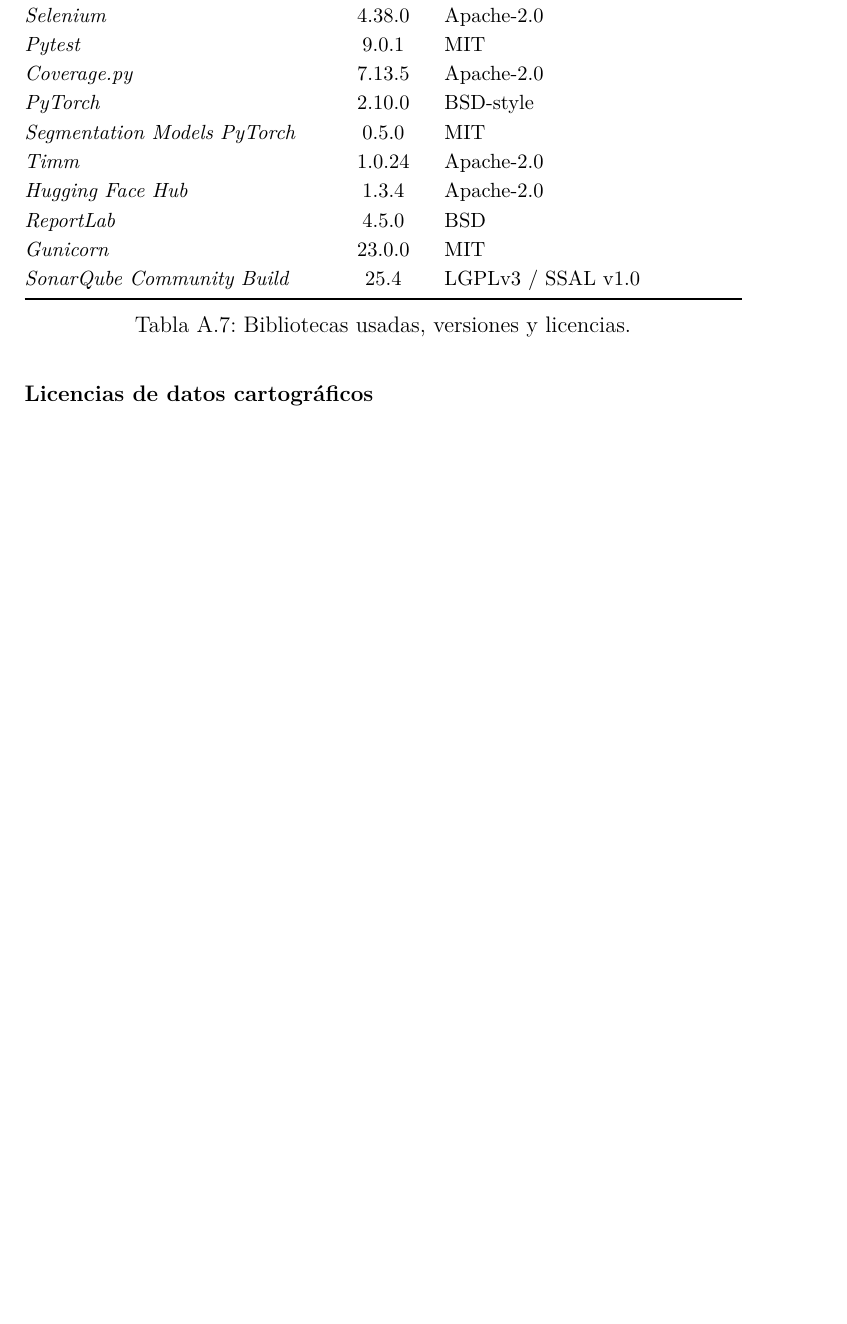
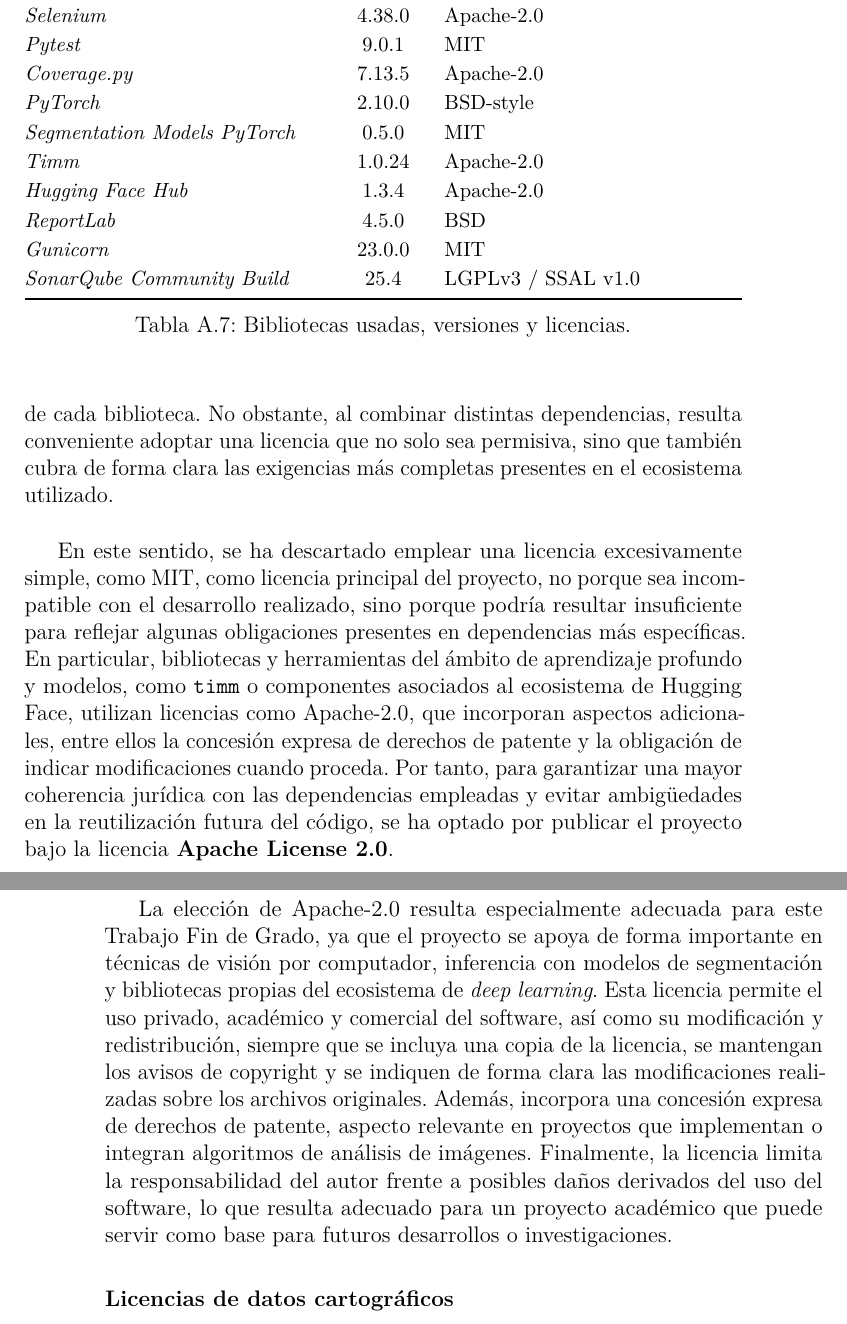
Before and after one commit to Marcurio22/TFG-Marcos-Zamorano, a LaTeX thesis (doc/anexos.tex, which reads doc/tex/A_Plan_proyecto.tex): part of page 59 of 165 before the commit and two parts of pages 59 and 60 of 167 after it, the two joined at a grey line, cut so that both start at the same text, the shorter picture padded with empty space. Compiled offline with pdfLaTeX.

Commit message:
Redactar la elección de la licencia
Closes #169

```diff
--- a/doc/tex/A_Plan_proyecto.tex
+++ b/doc/tex/A_Plan_proyecto.tex
@@ -977,8 +977,11 @@
 	\label{tab:licencias_software}
 \end{table}
 
+Para seleccionar la licencia del proyecto se ha partido del análisis de las dependencias empleadas y de sus condiciones de uso, resumidas previamente en la Tabla~\ref{tab:licencias_software}. La mayoría de las tecnologías utilizadas se distribuyen bajo licencias permisivas, principalmente MIT, BSD-3-Clause y Apache-2.0, lo que permite su uso en un contexto académico siempre que se respeten los avisos de copyright, las condiciones de redistribución y las obligaciones particulares de cada biblioteca. No obstante, al combinar distintas dependencias, resulta conveniente adoptar una licencia que no solo sea permisiva, sino que también cubra de forma clara las exigencias más completas presentes en el ecosistema utilizado.
 
-A partir de esta revisión, no se aprecian incompatibilidades relevantes para el desarrollo del TFG. No obstante, si el proyecto evolucionase hacia una distribución pública o comercial, sería necesario conservar los textos de licencia de las dependencias y revisar de nuevo aquellas bibliotecas que incorporen modelos, pesos o recursos externos con condiciones particulares.
+En este sentido, se ha descartado emplear una licencia excesivamente simple, como MIT, como licencia principal del proyecto, no porque sea incompatible con el desarrollo realizado, sino porque podría resultar insuficiente para reflejar algunas obligaciones presentes en dependencias más específicas. En particular, bibliotecas y herramientas del ámbito de aprendizaje profundo y modelos, como \texttt{timm} o componentes asociados al ecosistema de Hugging Face, utilizan licencias como Apache-2.0, que incorporan aspectos adicionales, entre ellos la concesión expresa de derechos de patente y la obligación de indicar modificaciones cuando proceda. Por tanto, para garantizar una mayor coherencia jurídica con las dependencias empleadas y evitar ambigüedades en la reutilización futura del código, se ha optado por publicar el proyecto bajo la licencia \textbf{Apache License 2.0}.
+
+La elección de Apache-2.0 resulta especialmente adecuada para este Trabajo Fin de Grado, ya que el proyecto se apoya de forma importante en técnicas de visión por computador, inferencia con modelos de segmentación y bibliotecas propias del ecosistema de \textit{deep learning}. Esta licencia permite el uso privado, académico y comercial del software, así como su modificación y redistribución, siempre que se incluya una copia de la licencia, se mantengan los avisos de copyright y se indiquen de forma clara las modificaciones realizadas sobre los archivos originales. Además, incorpora una concesión expresa de derechos de patente, aspecto relevante en proyectos que implementan o integran algoritmos de análisis de imágenes. Finalmente, la licencia limita la responsabilidad del autor frente a posibles daños derivados del uso del software, lo que resulta adecuado para un proyecto académico que puede servir como base para futuros desarrollos o investigaciones.
 
 \subsubsection{Licencias de datos cartográficos}
 
```
